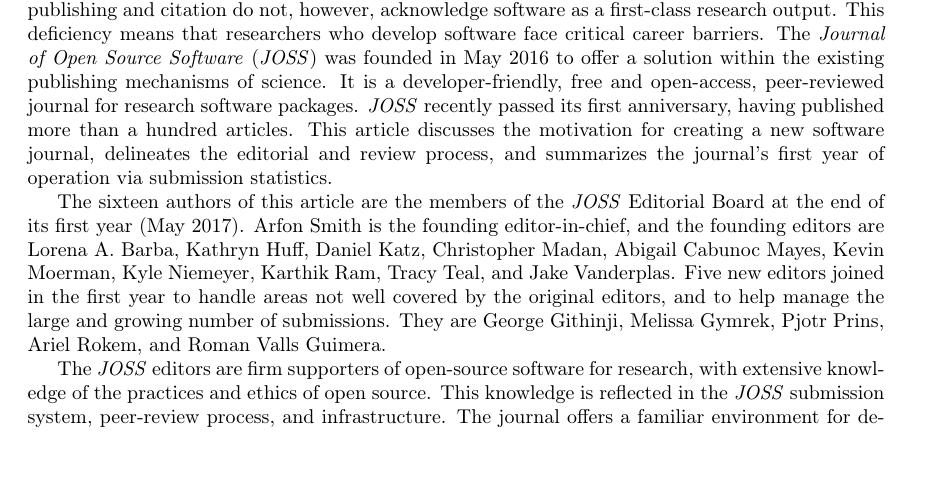
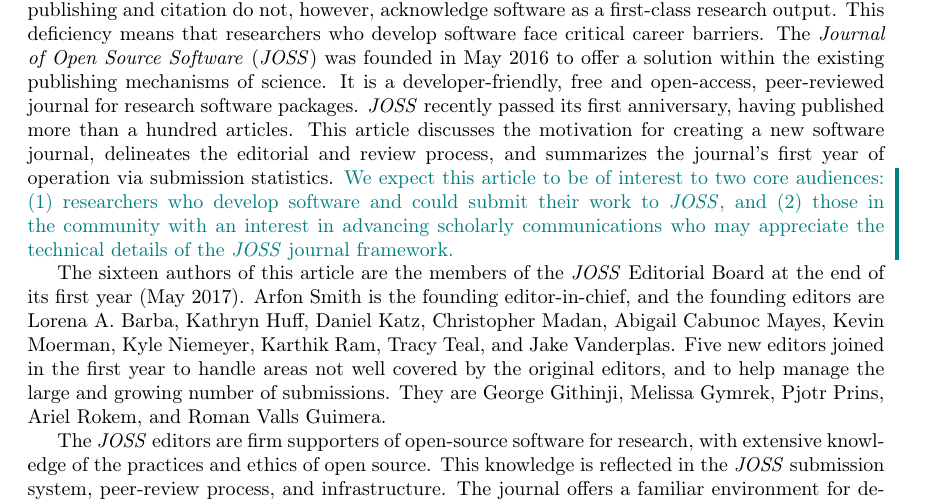
Before and after one commit to kyleniemeyer/paper-JOSS-oneyear, a LaTeX paper (main.tex): part of page 2 of 20, cut so that both start at the same text, the shorter picture padded with empty space. Compiled offline with pdfLaTeX.

Commit message:
Closes #8. Added sentence on intended audience of this article.

```diff
--- a/main.tex
+++ b/main.tex
@@ -124,6 +124,8 @@
 It is a developer-friendly, free and open-access, peer-reviewed journal for research software packages.
 \joss{} recently passed its first anniversary, having published more than a hundred articles.
 This article discusses the motivation for creating a new software journal, delineates the editorial and review process, and summarizes the journal's first year of operation via submission statistics.
+\add{We expect this article to be of interest to two core audiences: (1) researchers who develop software and could submit their work to \joss{},
+and (2) those in the community with an interest in advancing scholarly communications who may appreciate the technical details of the \joss{} journal framework.}
 
 The sixteen authors of this article are the members of the \joss{} Editorial Board at the end of its first year (May 2017). Arfon Smith is the founding editor-in-chief, and the founding editors are Lorena A.~Barba, Kathryn Huff, Daniel Katz, Christopher Madan, Abigail Cabunoc Mayes, Kevin Moerman, Kyle Niemeyer, Karthik Ram, Tracy Teal, and Jake Vanderplas.
 Five new editors joined in the first year to handle areas not well covered by the original editors, and to help manage the large and growing number of submissions. They are George Githinji, Melissa Gymrek, Pjotr Prins, Ariel Rokem, and Roman Valls Guimera.
```
